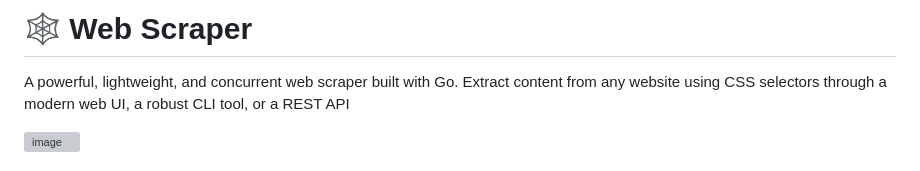
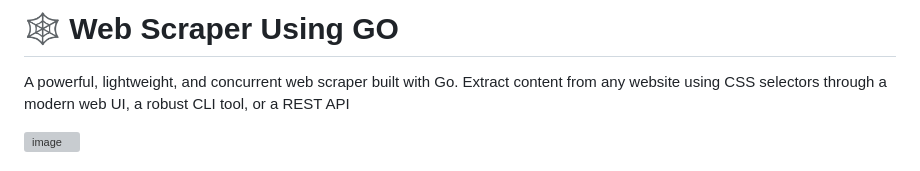
Before and after one commit to GhanshyamJha05/WEB_SCRAPPER_Using-GO, a Markdown page: README.md, the part around the change. Rendered like a GitHub page; grey boxes are pictures that could not be loaded.

```diff
--- a/README.md
+++ b/README.md
@@ -1,4 +1,4 @@
-# 🕸️ Web Scraper
+# 🕸️ Web Scraper Using GO
 
 A powerful, lightweight, and concurrent web scraper built with Go. Extract content from any website using CSS selectors through a modern web UI, a robust CLI tool, or a REST API
 
```
